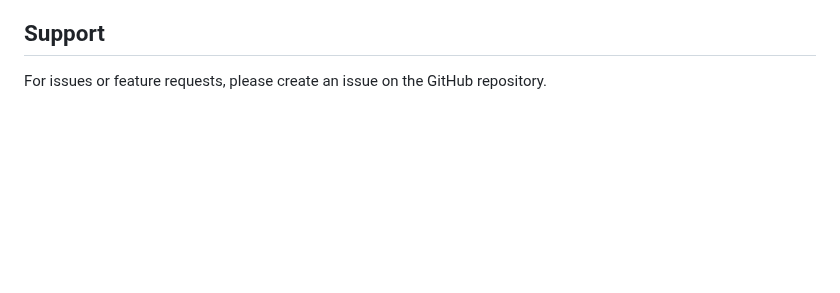
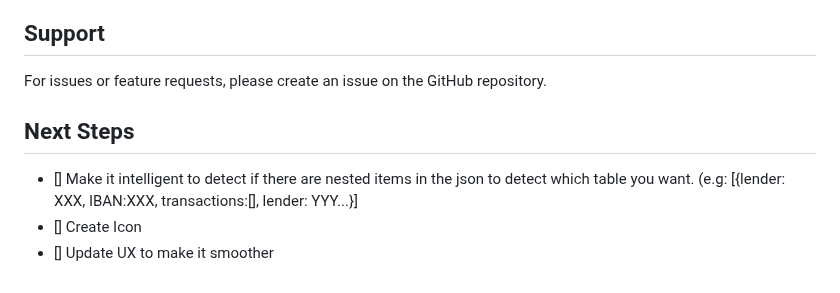
Before and after one commit to menektoni/to_table, a Markdown page: README.md, the part around the change. Drawn GitHub-style; blank space fills up the shorter version.

```diff
--- a/README.md
+++ b/README.md
@@ -157,3 +157,8 @@ MIT License - feel free to use and modify as needed.
 ## Support
 
 For issues or feature requests, please create an issue on the GitHub repository.
+
+## Next Steps
+- [] Make it intelligent to detect if there are nested items in the json to detect which table you want. (e.g: [{lender: XXX, IBAN:XXX, transactions:[], lender: YYY...}]
+- [] Create Icon
+- [] Update UX to make it smoother
```
